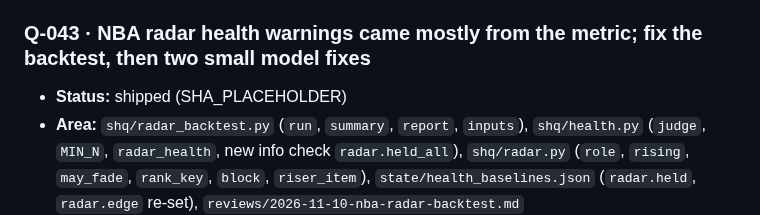
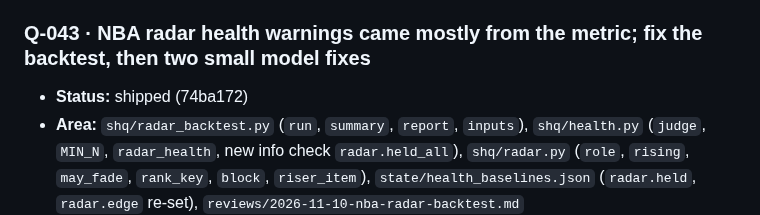
Before and after one commit to mbryan20/sports-hq, a Markdown page: IMPROVEMENTS.md, the part around the change. Drawn GitHub-style.

Commit message:
Q-043: record the commit (Q-042 was taken by the lineup fix)
Co-Authored-By: Claude Opus 5.5 <noreply@anthropic.com>

```diff
--- a/IMPROVEMENTS.md
+++ b/IMPROVEMENTS.md
@@ -334,7 +334,7 @@ Measure (the health.json check that should move), Design, Decision.
 
 
 ### Q-043 · NBA radar health warnings came mostly from the metric; fix the backtest, then two small model fixes
-- **Status:** shipped (SHA_PLACEHOLDER)
+- **Status:** shipped (74ba172)
 - **Area:** `shq/radar_backtest.py` (`run`, `summary`, `report`, `inputs`), `shq/health.py` (`judge`, `MIN_N`, `radar_health`,
   new info check `radar.held_all`), `shq/radar.py` (`role`, `rising`, `may_fade`, `rank_key`, `block`, `riser_item`),
   `state/health_baselines.json` (`radar.held`, `radar.edge` re-set), `reviews/2026-11-10-nba-radar-backtest.md`
```
